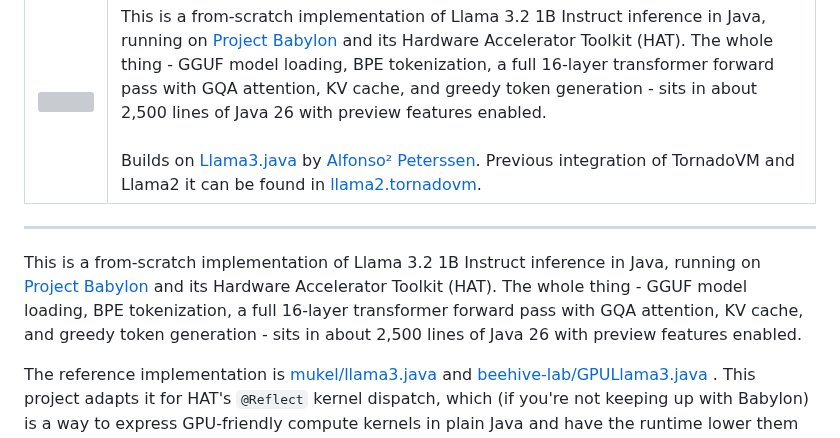
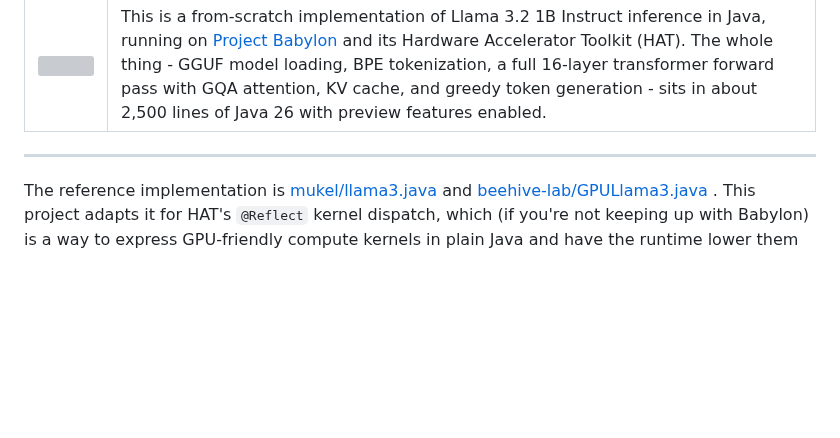
Before and after one commit to ArturSkowronski/llama3-java-hat, a Markdown page: README.md, the part around the change. Rendered like a GitHub page; blank space fills up the shorter version; grey boxes are pictures that could not be loaded.

Commit message:
Refactor README to eliminate redundancy
Removed duplicate project description and references to previous integrations.

```diff
--- a/README.md
+++ b/README.md
@@ -13,16 +13,11 @@
   <img src="media/llama3.png" />
 </td><td>
   This is a from-scratch implementation of Llama 3.2 1B Instruct inference in Java, running on <a href="https://openjdk.org/projects/babylon/">Project Babylon</a> and its Hardware Accelerator Toolkit (HAT). The whole thing - GGUF model loading, BPE tokenization, a full 16-layer transformer forward pass with GQA attention, KV cache, and greedy token generation - sits in about 2,500 lines of Java 26 with preview features enabled.
-  <br /><br />
-  Builds on <a href="https://github.com/mukel/llama3.java">Llama3.java</a> by <a href="https://github.com/mukel">Alfonso² Peterssen</a>.
-  Previous integration of TornadoVM and Llama2 it can be found in <a href="https://github.com/mikepapadim/llama2.tornadovm.java">llama2.tornadovm</a>.
 </td>
 </tr>
 </table>
 
 -----------
-
-This is a from-scratch implementation of Llama 3.2 1B Instruct inference in Java, running on [Project Babylon](https://openjdk.org/projects/babylon/) and its Hardware Accelerator Toolkit (HAT). The whole thing - GGUF model loading, BPE tokenization, a full 16-layer transformer forward pass with GQA attention, KV cache, and greedy token generation - sits in about 2,500 lines of Java 26 with preview features enabled.
 
 The reference implementation is [mukel/llama3.java](https://github.com/mukel/llama3.java) and [beehive-lab/GPULlama3.java](https://github.com/beehive-lab/GPULlama3.java) . This project adapts it for HAT's `@Reflect` kernel dispatch, which (if you're not keeping up with Babylon) is a way to express GPU-friendly compute kernels in plain Java and have the runtime lower them to hardware-specific backends. Think of it as "what if Java had CUDA, but it was just Java."
 
```
